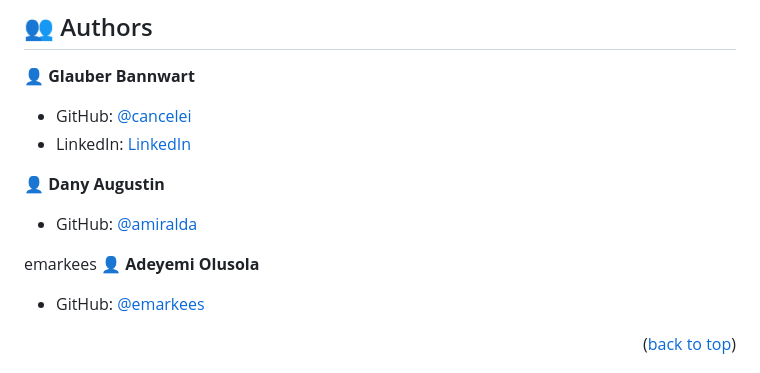
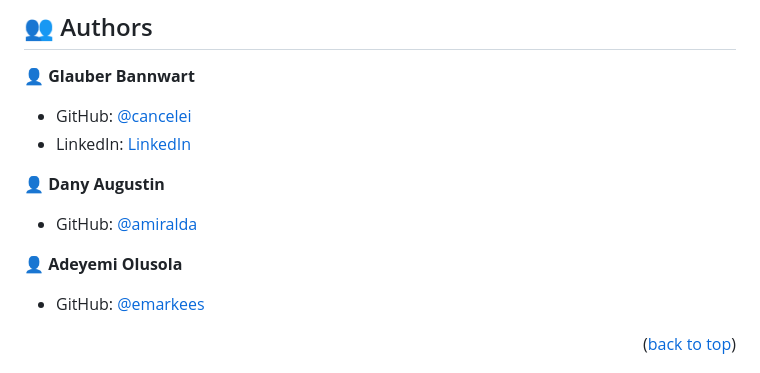
Before and after one commit to cancelei/Portfolio-Glauber, a Markdown page: README.md, the part around the change. GitHub-like rendering.

Commit message:
Update Readme file to include recent contributer.
Add Adeyemi Olusola to the list with social media handles.

```diff
--- a/README.md
+++ b/README.md
@@ -125,7 +125,7 @@ N/A
 
 - GitHub: [@amiralda](https://github.com/amiralda)
 
-emarkees
+
 👤 **Adeyemi Olusola**
 
 - GitHub: [@emarkees](https://github.com/emarkees)
```
